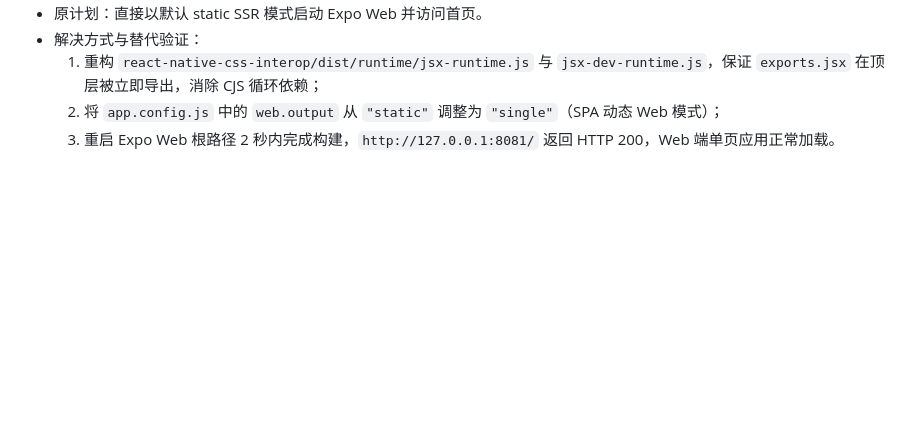
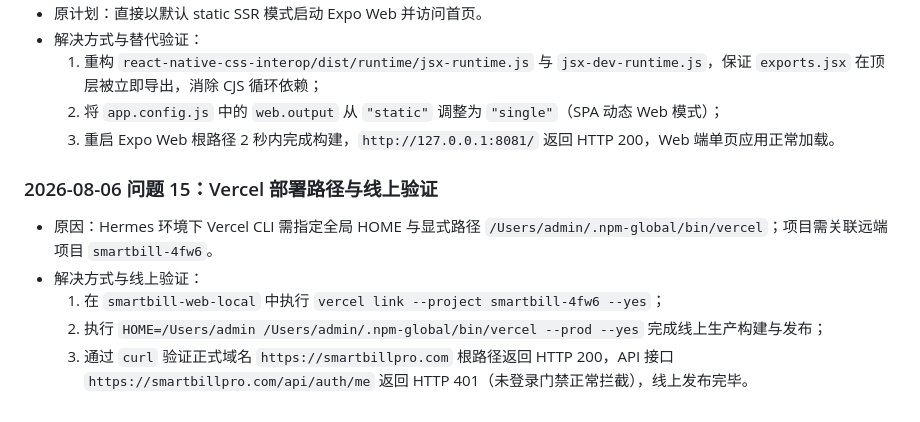
Before and after one commit to wangxiongbiao/smartbill, a Markdown page: ISSUE_LOG.md, the part around the change. GitHub-like rendering; blank space fills up the shorter version.

Commit message:
docs: update ISSUE_LOG with vercel deployment verification

```diff
--- a/ISSUE_LOG.md
+++ b/ISSUE_LOG.md
@@ -81,3 +81,10 @@
   1. 重构 `react-native-css-interop/dist/runtime/jsx-runtime.js` 与 `jsx-dev-runtime.js`，保证 `exports.jsx` 在顶层被立即导出，消除 CJS 循环依赖；
   2. 将 `app.config.js` 中的 `web.output` 从 `"static"` 调整为 `"single"`（SPA 动态 Web 模式）；
   3. 重启 Expo Web 根路径 2 秒内完成构建，`http://127.0.0.1:8081/` 返回 HTTP 200，Web 端单页应用正常加载。
+
+### 2026-08-06 问题 15：Vercel 部署路径与线上验证
+- 原因：Hermes 环境下 Vercel CLI 需指定全局 HOME 与显式路径 `/Users/admin/.npm-global/bin/vercel`；项目需关联远端项目 `smartbill-4fw6`。
+- 解决方式与线上验证：
+  1. 在 `smartbill-web-local` 中执行 `vercel link --project smartbill-4fw6 --yes`；
+  2. 执行 `HOME=/Users/admin /Users/admin/.npm-global/bin/vercel --prod --yes` 完成线上生产构建与发布；
+  3. 通过 `curl` 验证正式域名 `https://smartbillpro.com` 根路径返回 HTTP 200，API 接口 `https://smartbillpro.com/api/auth/me` 返回 HTTP 401（未登录门禁正常拦截），线上发布完毕。
```
